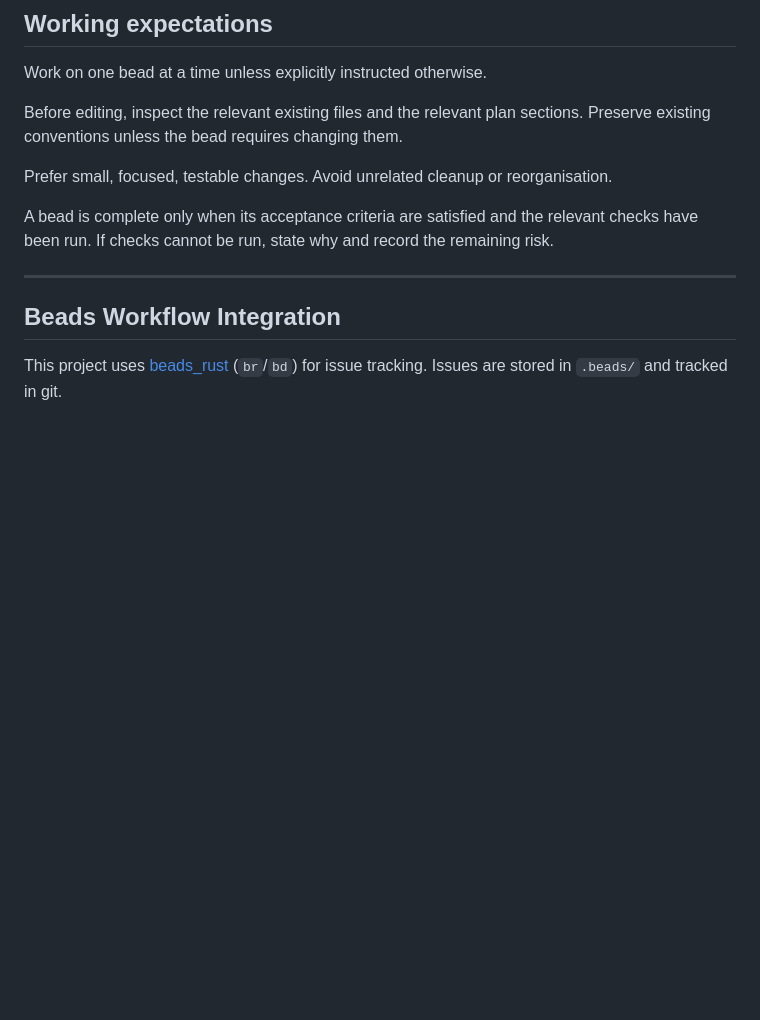
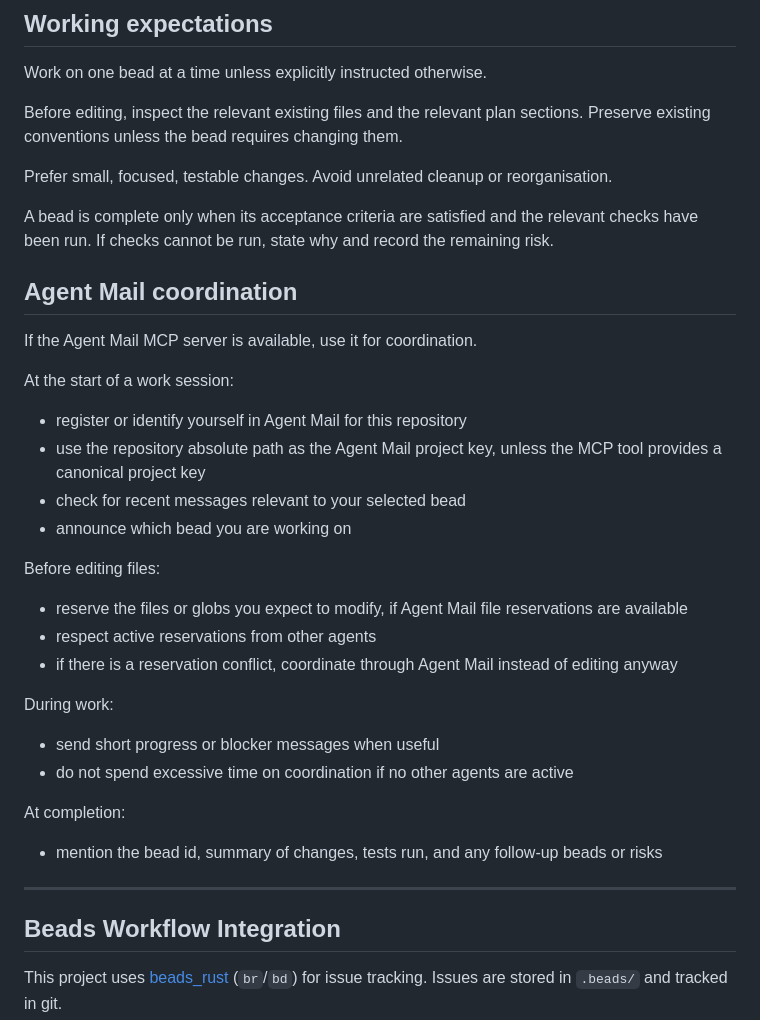
Before and after one commit to zkiss/sheetspace, a Markdown page: AGENTS.md, the part around the change. GitHub-like rendering; blank space fills up the shorter version.

Commit message:
Agent Mail Coordination (#5)

```diff
--- a/AGENTS.md
+++ b/AGENTS.md
@@ -29,6 +29,28 @@ Before editing, inspect the relevant existing files and the relevant plan sectio
 Prefer small, focused, testable changes. Avoid unrelated cleanup or reorganisation.
 
 A bead is complete only when its acceptance criteria are satisfied and the relevant checks have been run. If checks cannot be run, state why and record the remaining risk.
+
+## Agent Mail coordination
+
+If the Agent Mail MCP server is available, use it for coordination.
+
+At the start of a work session:
+- register or identify yourself in Agent Mail for this repository
+- use the repository absolute path as the Agent Mail project key, unless the MCP tool provides a canonical project key
+- check for recent messages relevant to your selected bead
+- announce which bead you are working on
+
+Before editing files:
+- reserve the files or globs you expect to modify, if Agent Mail file reservations are available
+- respect active reservations from other agents
+- if there is a reservation conflict, coordinate through Agent Mail instead of editing anyway
+
+During work:
+- send short progress or blocker messages when useful
+- do not spend excessive time on coordination if no other agents are active
+
+At completion:
+- mention the bead id, summary of changes, tests run, and any follow-up beads or risks
 
 <!-- br-agent-instructions-v1 -->
 
```
